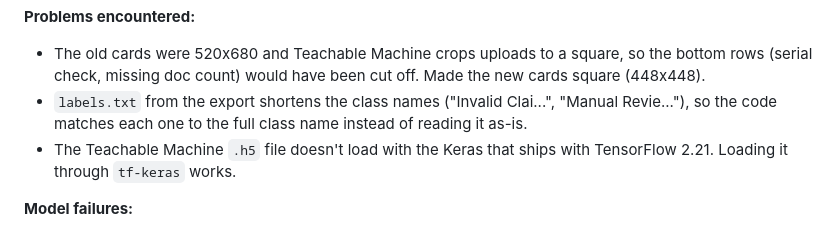
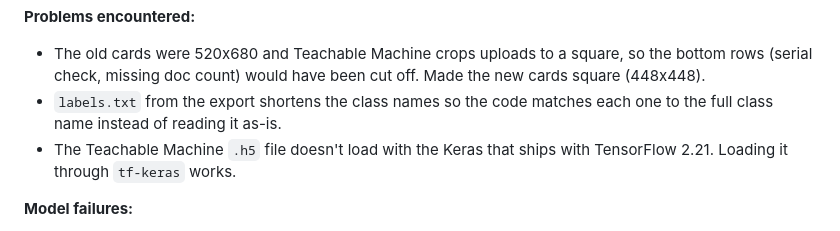
Before and after one commit to 41ss/AssureX-Claim-Engine, a Markdown page: DEVLOG.md, the part around one of its changes. Drawn GitHub-style.

```diff
--- a/DEVLOG.md
+++ b/DEVLOG.md
@@ -119,8 +119,7 @@ Tests performed: ran `generator.py` (train=1050 val=225 test=225); confirmed 1,5
   square, so the bottom rows (serial check, missing doc count) would
   have been cut off. Made the new cards square (448x448).
 - `labels.txt` from the export shortens the class names
-  ("Invalid Clai...", "Manual Revie..."), so the code matches each one to
-  the full class name instead of reading it as-is.
+  so the code matches each one to the full class name instead of reading it as-is.
 - The Teachable Machine `.h5` file doesn't load with the Keras that ships
   with TensorFlow 2.21. Loading it through `tf-keras` works.
 
```
Also changed, not shown: other parts of DEVLOG.md (+71 -0 lines), README.md (+1 -1 lines).
